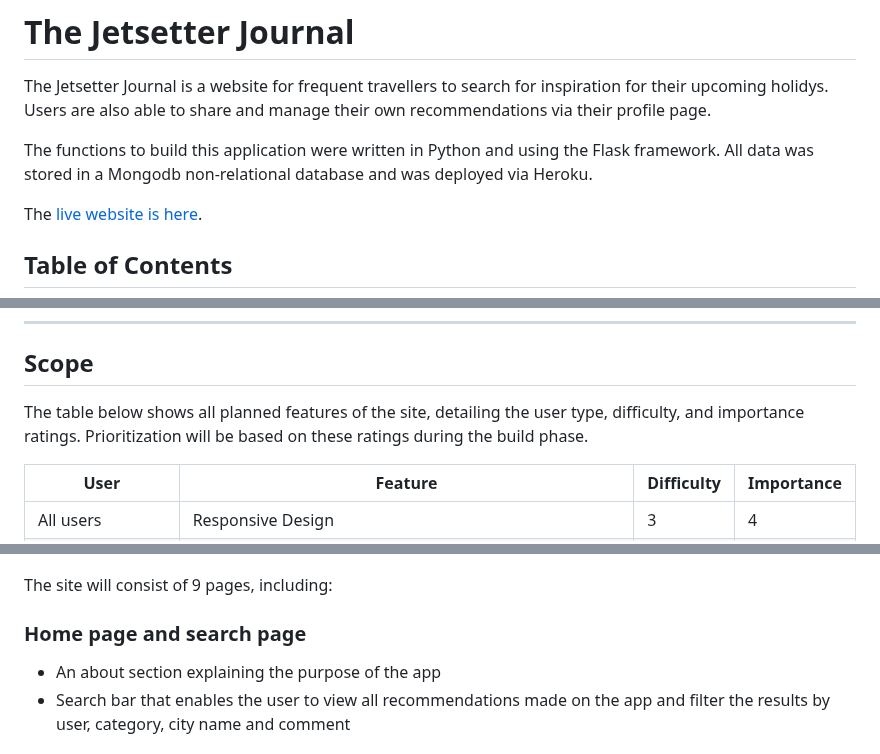
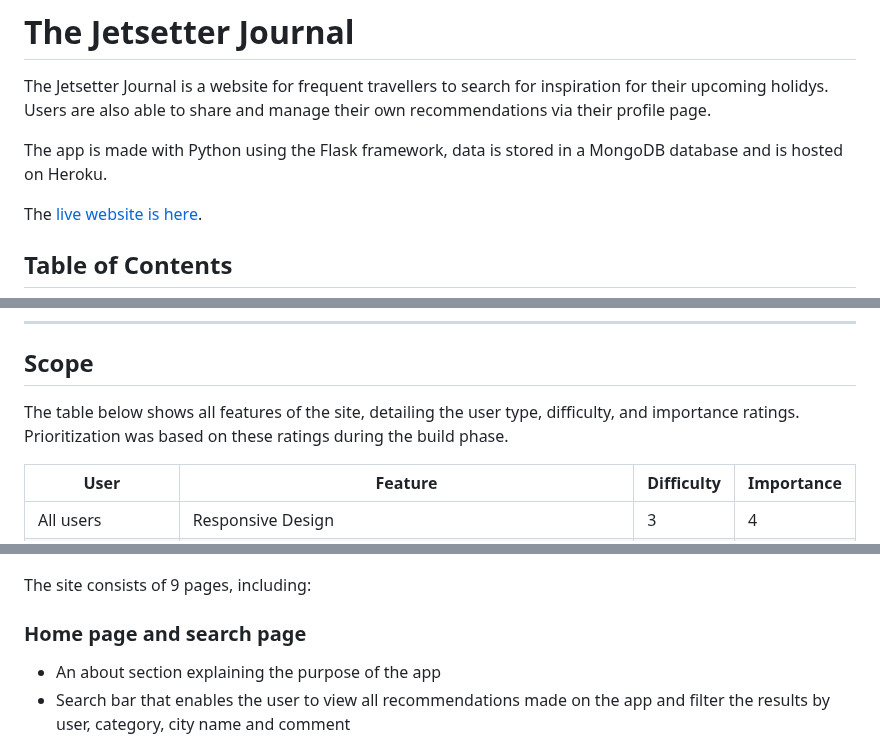
Before and after one commit to sian504/jetsetters-journal, a Markdown page: README.md, 3 parts joined by grey strips. GitHub-like rendering.

```diff
--- a/README.md
+++ b/README.md
@@ -4,7 +4,7 @@
 
 The Jetsetter Journal is a website for frequent travellers to search for inspiration for their upcoming holidys. Users are also able to share and manage their own recommendations via their profile page.
 
-The functions to build this application were written in Python and using the Flask framework. All data was stored in a Mongodb non-relational database and was deployed via Heroku.
+The app is made with Python using the Flask framework, data is stored in a MongoDB database and is hosted on Heroku.
 
 The [live website is here](https://the-jetsetters-journal-834f32dcb176.herokuapp.com/).
 
@@ -56,7 +56,7 @@ The [live website is here](https://the-jetsetters-journal-834f32dcb176.herokuapp
 
 ## Scope
 
-The table below shows all planned features of the site, detailing the user type, difficulty, and importance ratings. Prioritization will be based on these ratings during the build phase.
+The table below shows all features of the site, detailing the user type, difficulty, and importance ratings. Prioritization was based on these ratings during the build phase.
 
 | User               | Feature                                                       | Difficulty | Importance |
 |--------------------|---------------------------------------------------------------|------------|------------|
@@ -80,7 +80,7 @@ The table below shows all planned features of the site, detailing the user type,
 
 ![Flow diagram of how the app will function](static/images/flow_chart.png)
 
-The site will consist of 9 pages, including:
+The site consists of 9 pages, including:
 
 ### Home page and search page
 - An about section explaining the purpose of the app
```
Also changed, not shown: other parts of README.md (+13 -13 lines).
